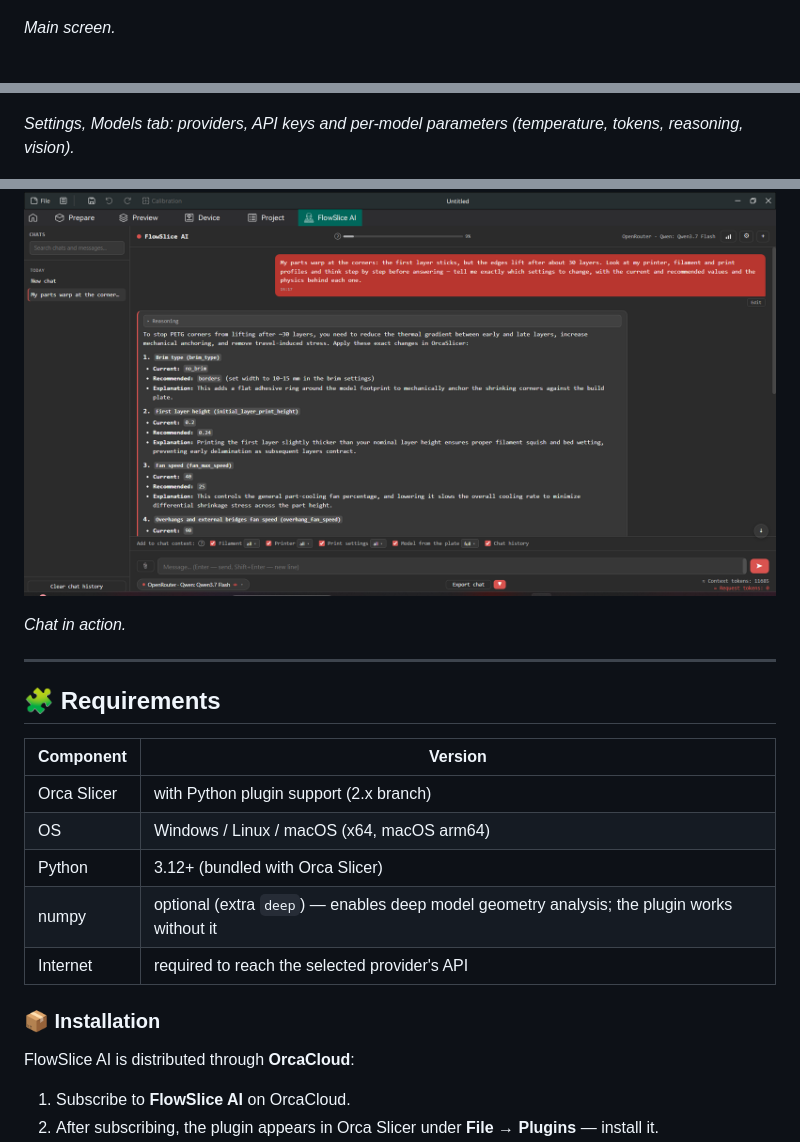
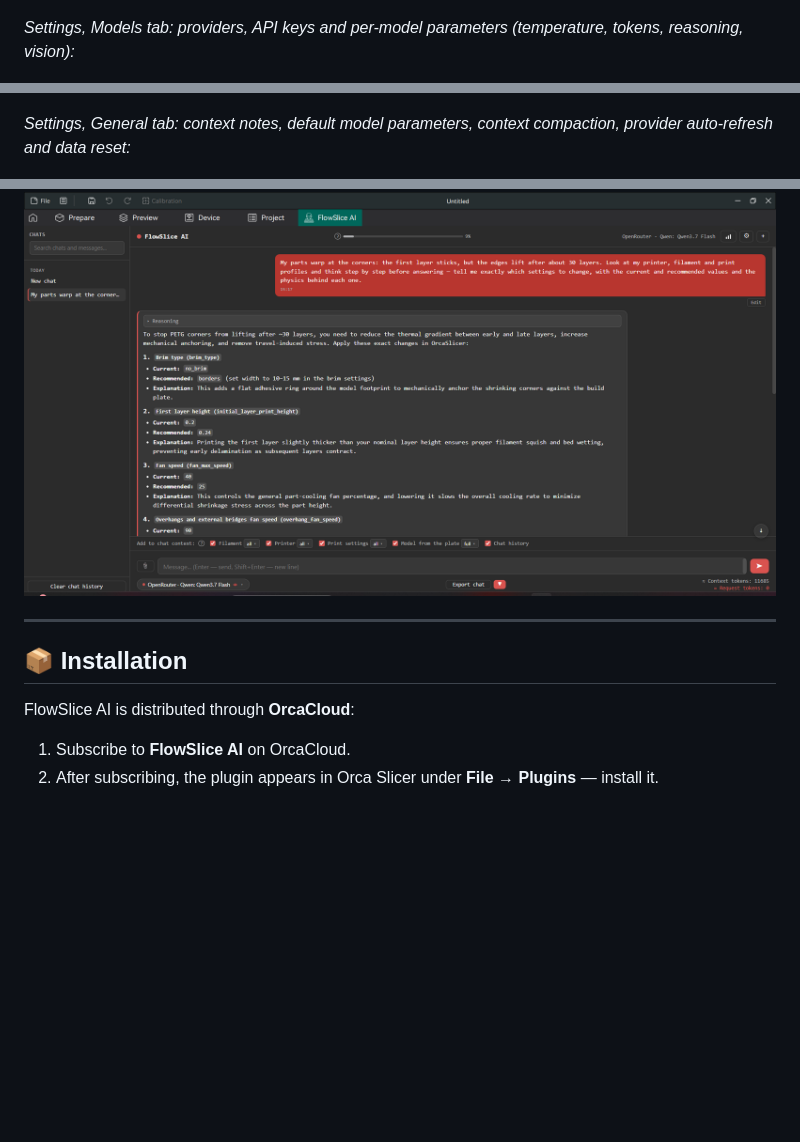
Before and after one commit to FlowHack/FlowSlice-AI, a Markdown page: README_ORCA_CLOUD.md, 3 parts joined by grey strips. GitHub-like rendering; blank space fills up the shorter version.

Commit message:
Документация: подписи скриншотов перенесены над изображениями, раздел Requirements убран из README OrcaCloud

```diff
--- a/README_ORCA_CLOUD.md
+++ b/README_ORCA_CLOUD.md
@@ -78,10 +80,10 @@ Other:
 ![Main screen](https://raw.githubusercontent.com/FlowHack/flowslice-ai/master/assets/screenshot_chat.png)
 
-*Main screen.*
+*Settings, Models tab: providers, API keys and per-model parameters (temperature, tokens, reasoning, vision):*
 
 ![Settings, Models tab: providers, API keys and per-model parameters](https://raw.githubusercontent.com/FlowHack/flowslice-ai/master/assets/screenshot_models.png)
 
-*Settings, Models tab: providers, API keys and per-model parameters (temperature, tokens, reasoning, vision).*
+*Settings, General tab: context notes, default model parameters, context compaction, provider auto-refresh and data reset:*
 
 ![Settings, General tab: context notes, default model parameters, compaction](https://raw.githubusercontent.com/FlowHack/flowslice-ai/master/assets/screenshot_general.png)
 
@@ -89,21 +91,9 @@ Other:
 
 ![Chat in action](https://raw.githubusercontent.com/FlowHack/flowslice-ai/master/assets/screenshot_reasoning.png)
 
-*Chat in action.*
-
 ---
 
-## 🧩 Requirements
-
-| Component | Version |
-| --- | --- |
-| Orca Slicer | with Python plugin support (2.x branch) |
-| OS | Windows / Linux / macOS (x64, macOS arm64) |
-| Python | 3.12+ (bundled with Orca Slicer) |
-| numpy | optional (extra `deep`) — enables deep model geometry analysis; the plugin works without it |
-| Internet | required to reach the selected provider's API |
-
-### 📦 Installation
+## 📦 Installation
 
 FlowSlice AI is distributed through **OrcaCloud**:
 
```
Also changed, not shown: other parts of README_ORCA_CLOUD.md (+3 -1 lines), README.md (+8 -8 lines).
